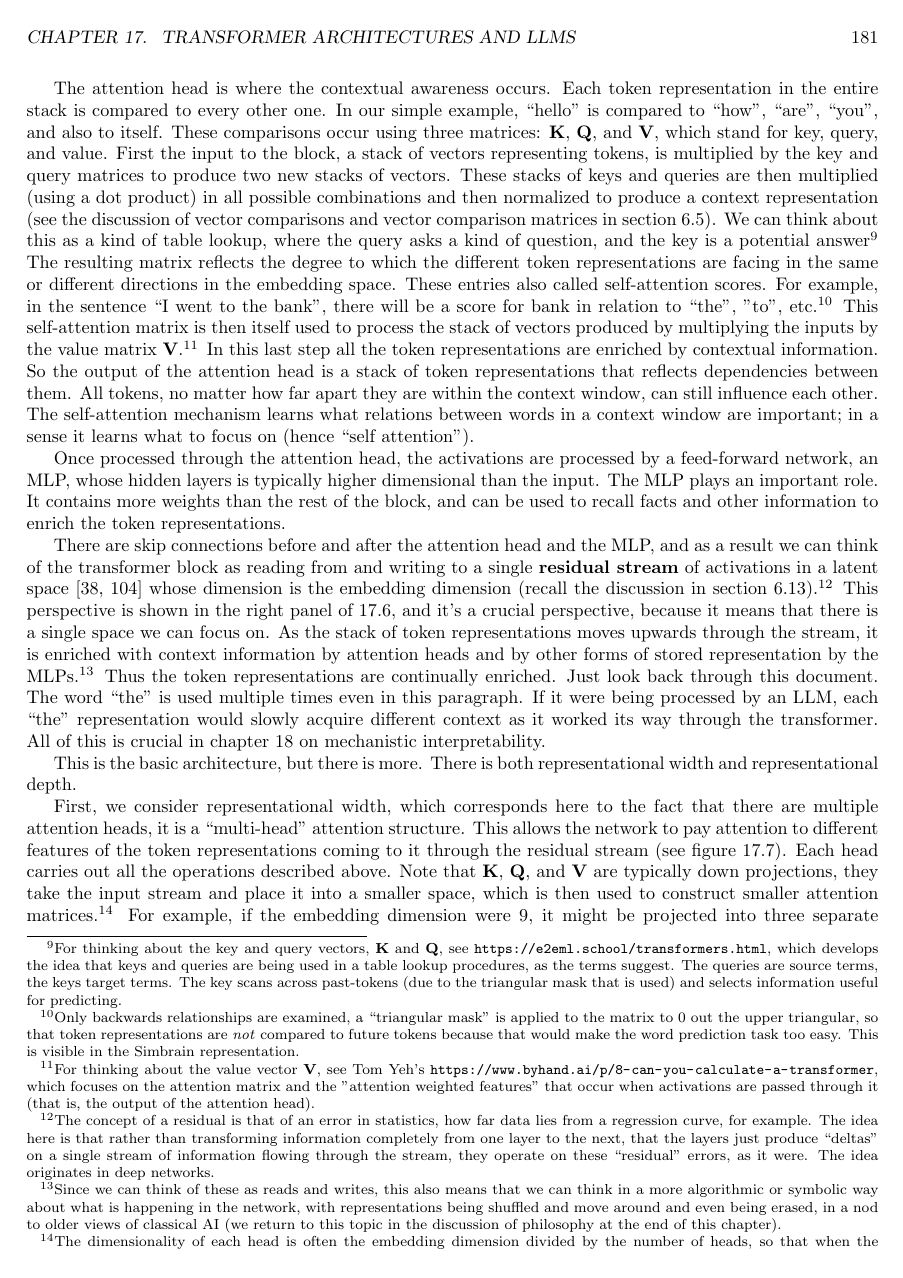
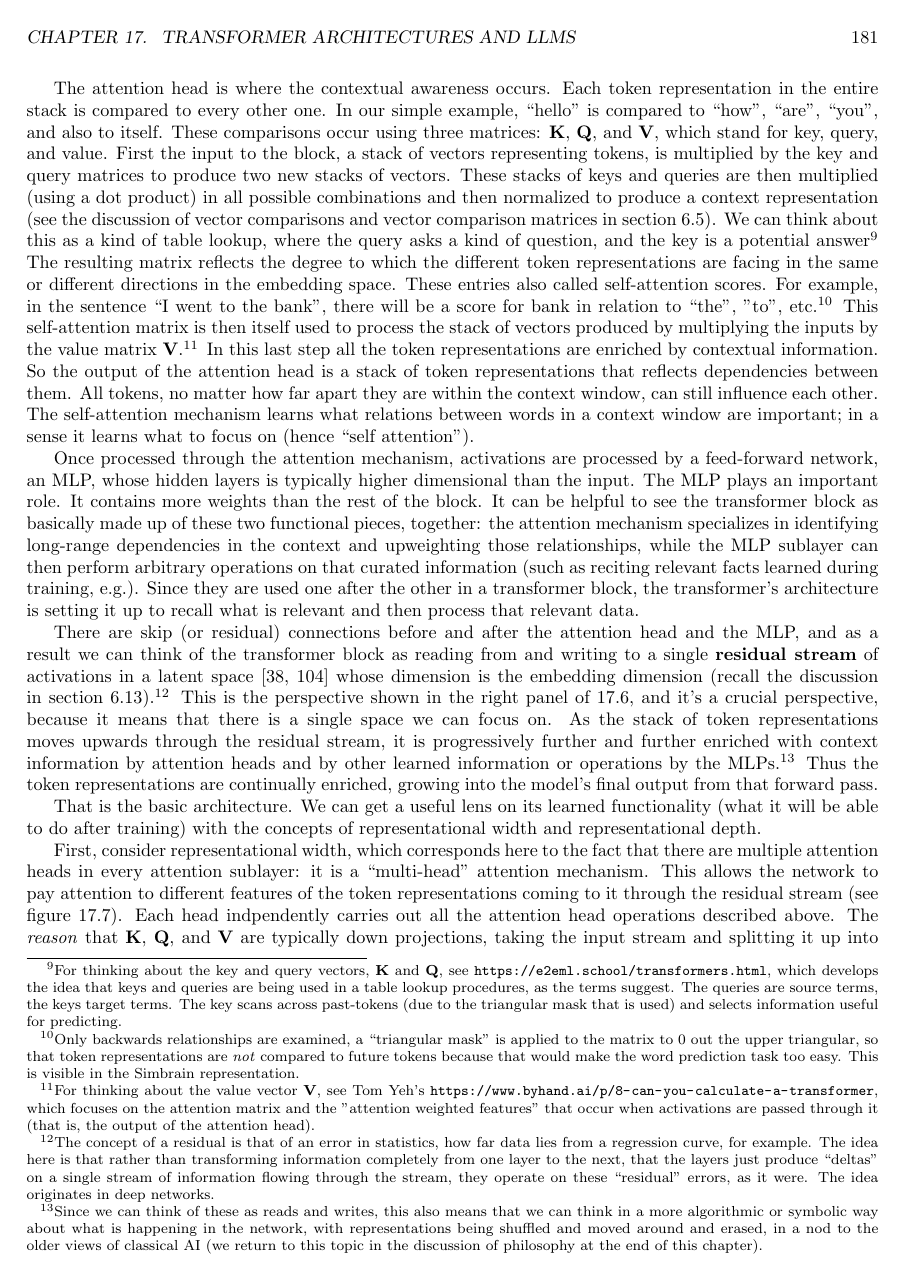
Before and after one commit to simbrain/NeuralNetworksCogSciBook, a LaTeX thesis (NeuralNetworksCogsci.tex, which reads Transformers.tex): page 182 of 246. Compiled offline with pdfLaTeX.

Commit message:
fix: finished edits up to softmax section
My revisions here were mostly in streamlining the text, removing redundancy, and in reemphasizing architectural elements to the correct degree in the walkthrough of the forward pass

```diff
--- a/Transformers.tex
+++ b/Transformers.tex
@@ -616,0 +614 @@ head and the MLP read from and write to.}
+is another skip connection. (Right) It can be helpful to foreground the skip
@@ -626,59 +630,65 @@ head and the MLP read from and write to.}
 
 % Citations and more on what happens in the MLP. The 2/3 weights thing; Pierre
 % email
-Once processed through the attention head, the activations are processed by a
+Once processed through the attention mechanism, activations are processed by a
 feed-forward network, an MLP, whose hidden layers is typically higher
 dimensional than the input.	The MLP plays an important role. It contains more
-weights than the rest of the block, and can be used to recall facts and other
-information to enrich the token representations.
+weights than the rest of the block. It can be helpful to see the transformer
+block as basically made up of these two functional pieces, together: the
+attention mechanism specializes in identifying long-range dependencies in the
+context and upweighting those relationships, while the MLP sublayer can then
+perform arbitrary operations on that curated information (such as reciting
+relevant facts learned during training, e.g.). Since they are used one after
+the other in a transformer block, the transformer's architecture is setting it
+up to recall what is relevant and then process that relevant data.
 
 % Add backwards ref to resnet discussion
-There are skip connections before and after the attention head and the MLP, and
-as a result we can think of the transformer block as reading from and writing
-to a single \glossary{residual stream} of activations in a latent space
-\cite{elhage2021mathematical, milliere2024philosophical2} whose dimension is
-the embedding dimension (recall the discussion in section
+There are skip (or residual) connections before and after the attention head
+and the MLP, and as a result we can think of the transformer block as reading
+from and writing to a single \glossary{residual stream} of activations in a
+latent space \cite{elhage2021mathematical, milliere2024philosophical2} whose
+dimension is the embedding dimension (recall the discussion in section
 \extref{flowDiagrams}).\footnote{The concept of a residual is that of an error
 in statistics, how far data lies from a regression curve, for example. The idea
 here is that rather than transforming information completely from one layer to
 the next, that the layers just produce ``deltas'' on a single stream of
 information flowing through the stream, they operate on these ``residual''
-errors, as it were. The idea originates in deep networks.}  This perspective is
-shown in the right panel of \ref{transformerBlockSimple}, and it's a crucial
-perspective, because it means that there is a single space we can focus on. As
-the stack of token representations moves upwards through the stream, it is
-enriched with context information by attention heads and by other forms of
-stored representation by the MLPs.\footnote{Since we can think of these as
-reads and writes, this also means that we can think in a more algorithmic or
-symbolic way about what is happening in the network, with representations being
-shuffled and move around and even being erased, in a nod to older views of
-classical AI (we return to this topic in the discussion of philosophy at the
-end of this chapter).}  Thus the token representations are continually
-enriched. Just look back through this document. The word ``the'' is used
-multiple times even in this paragraph. If it were being processed by an LLM,
-each ``the'' representation would slowly acquire different context as it worked
-its way through the transformer. All of this is crucial in chapter
-\extref{ch_mechinterp} on mechanistic interpretability.
-
-This is the basic architecture, but there is more. There is both
+errors, as it were. The idea originates in deep networks.} This is the
+perspective shown in the right panel of \ref{transformerBlockSimple}, and it's
+a crucial perspective, because it means that there is a single space we can
+focus on. As the stack of token representations moves upwards through the
+residual stream, it is progressively further and further enriched with context
+information by attention heads and by other learned information or operations
+by the MLPs.\footnote{Since we can think of these as reads and writes, this
+also means that we can think in a more algorithmic or symbolic way about what
+is happening in the network, with representations being shuffled and moved
+around and erased, in a nod to the older views of classical AI (we return to
+this topic in the discussion of philosophy at the end of this chapter).} Thus
+the token representations are continually enriched, growing into the model's
+final output from that forward pass.
+
+That is the basic architecture. We can get a useful lens on its learned
+functionality (what it will be able to do after training) with the concepts of
 representational width and representational depth.
 
 % Eric S: At multiple heads: Can you explain a bit more in ordinary language
 % what the functional importance of these transformation is?  Maybe some
 % examples would help. What kinds of things generate high vs low
 % self-attention?
-First, we consider representational width, which corresponds here to the fact
-that there are multiple attention heads, it is a ``multi-head'' attention
-structure. This allows the network to pay attention to different features of
-the token representations coming to it through the residual stream (see figure
-\ref{multipleHeads}). Each head carries out all the operations described above.
-Note that  $\textbf{K}$, $\textbf{Q}$, and $\textbf{V}$ are typically down
-projections, they take the input stream and place it into a smaller space,
-which is then used to construct smaller attention matrices.\footnote{The
+First, consider representational width, which corresponds here to the fact that
+there are multiple attention heads in every attention sublayer: it is a
+``multi-head'' attention mechanism. This allows the network to pay attention to
+different features of the token representations coming to it through the
+residual stream (see figure \ref{multipleHeads}). Each head indpendently
+carries out all the attention head operations described above. The
+\emph{reason} that $\textbf{K}$, $\textbf{Q}$, and $\textbf{V}$ are typically
+down projections, taking the input stream and splitting it up into multiple
+smaller attention matrices, is that that allows multi-headed attention to think
+about the context in several distinct ways in parallel.\footnote{The
 dimensionality of each head is often the embedding dimension divided by the
 number of heads, so that when the outputs are concatenated, the original
 dimension is restored. In figure \ref{gptParams}, the number of inputs to each
-head, $d_\text{head}$, is equal or almost equal to the embedding dimension
+head, $d_\text{head}$, is equal (or almost equal) to the embedding dimension
 $d_\text{model}$ divided by the number of heads $n_\text{heads}$.} For example,
 if the embedding dimension were 9, it might be projected into three separate
 3-dimensional heads.\footnote{Thus, for each head, the $\textbf{K}$,
```
Also changed, not shown: Transformers.tex (125 more changed lines).
